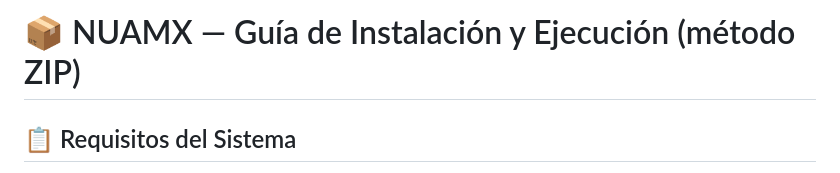
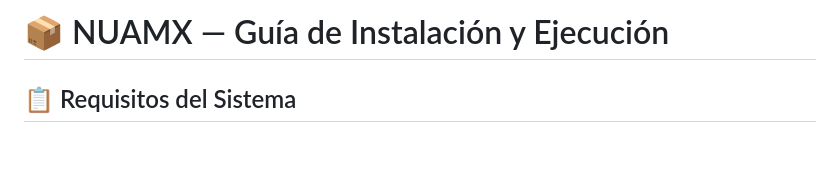
Before and after one commit to diegodiaz385/nuamx-django, a Markdown page: README.md, the part around the change. GitHub-like rendering; blank space fills up the shorter version.

```diff
--- a/README.md
+++ b/README.md
@@ -1,4 +1,4 @@
-# 📦 NUAMX — Guía de Instalación y Ejecución (método ZIP)
+# 📦 NUAMX — Guía de Instalación y Ejecución
 
 ## 📋 Requisitos del Sistema
 
```
